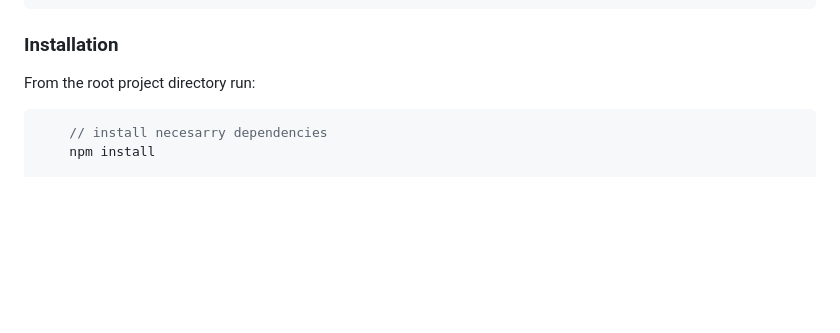
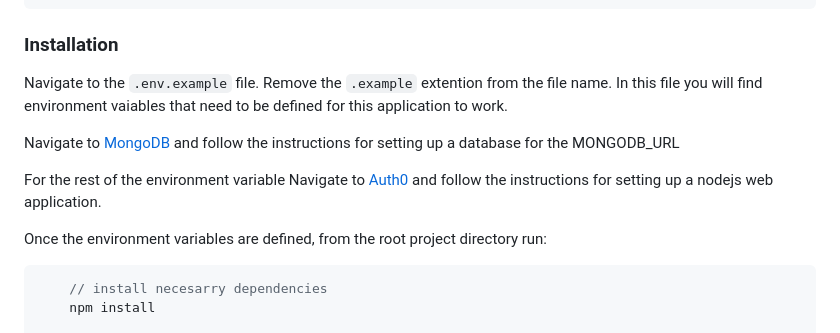
Before and after one commit to DominiqueNix/task-manager, a Markdown page: README.md, the part around the change. Rendered like a GitHub page; blank space fills up the shorter version.

````diff
--- a/README.md
+++ b/README.md
@@ -28,7 +28,13 @@ https://harmonius.onrender.com/
       5. View stats about my projects
       6. View stats about my tasks
 ### Installation
-From the root project directory run:
+Navigate to the `.env.example` file. Remove the `.example` extention from the file name. In this file you will find environment vaiables that need to be defined for this application to work.
+
+Navigate to [MongoDB](https://www.mongodb.com/) and follow the instructions for setting up a database for the MONGODB_URL
+
+For the rest of the environment variable Navigate to [Auth0](https://auth0.com/) and follow the instructions for setting up a nodejs web application.
+
+Once the environment variables are defined, from the root project directory run:
  ``` javascript
      // install necesarry dependencies
      npm install
````
